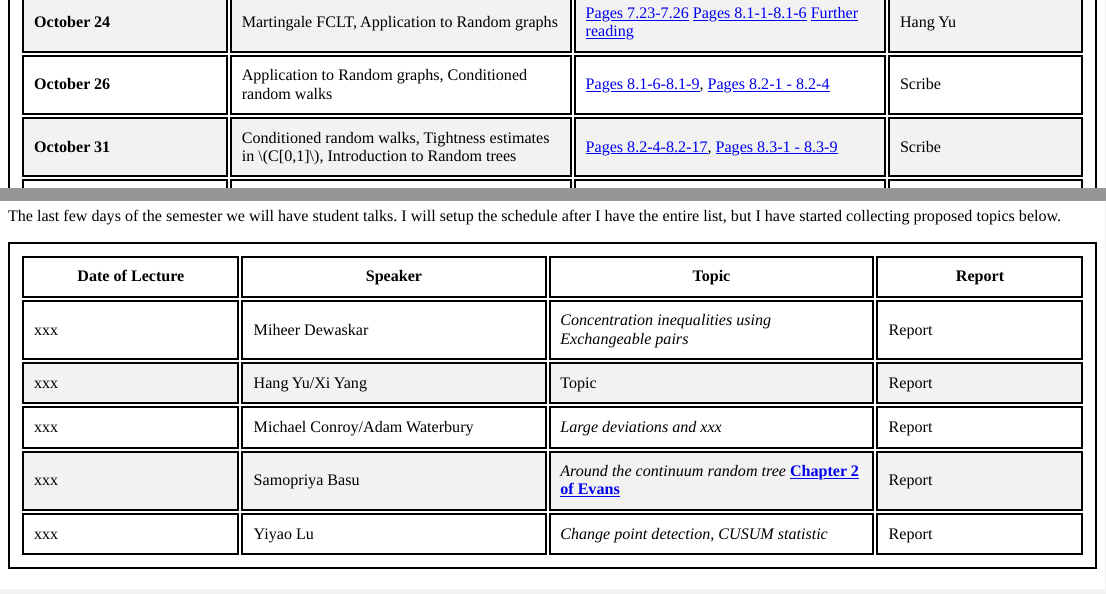
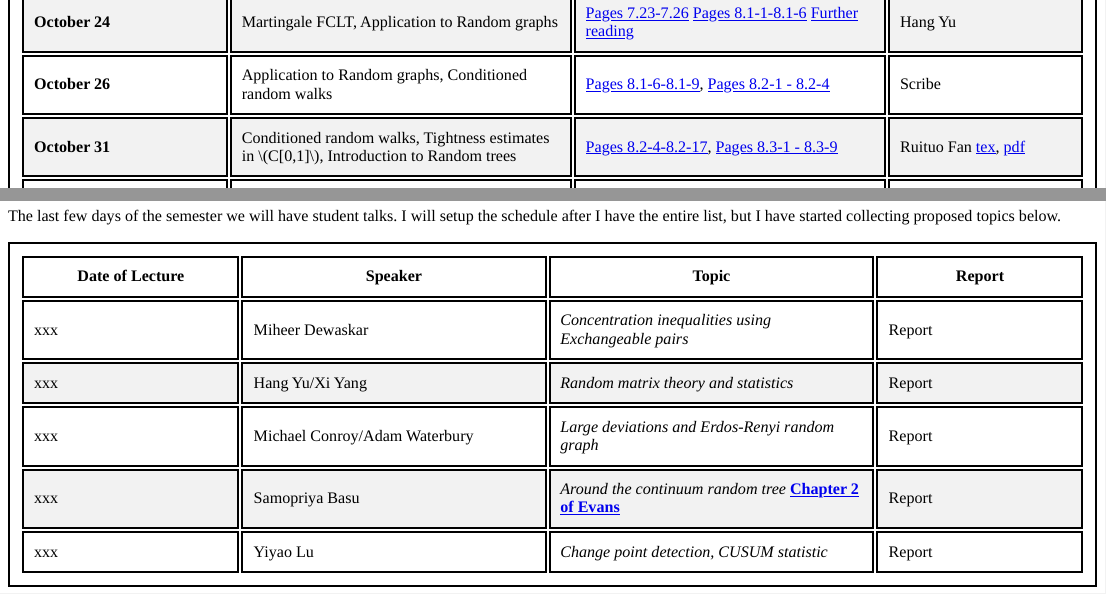
Before and after one commit to shankar-bhamidi/831_course_site, an R Markdown document (content/post/course_schedule.Rmd): the page in a window 1100 px wide, from 1700 px down, and a second part further down, joined at a grey line. The pictures show the output file content/post/course_schedule.html that the author committed with the source, opened offline.

Commit message:
nov 03 minor edits

```diff
--- a/content/post/course_schedule.Rmd
+++ b/content/post/course_schedule.Rmd
@@ -55,4 +55,4 @@ tr:nth-child(even) {background-color: #f2f2f2}
 |**October 17**| Donsker's Theorem, Martingale FCLT | [Pages 7.17-7.26](https://www.dropbox.com/s/j2m1inqw7ya6l3p/2017_FA_Lecture-7.pdf?dl=0)|Michael Conroy
 |**October 24**|Martingale FCLT, Application to Random graphs | [Pages 7.23-7.26](https://www.dropbox.com/s/j2m1inqw7ya6l3p/2017_FA_Lecture-7.pdf?dl=0) [Pages 8.1-1-8.1-6](https://www.dropbox.com/s/um9fc33ne58cfzk/2017_FA_Lecture8.1.pdf?dl=0) [Further reading](#crit)|Hang Yu
 |**October 26**|Application to Random graphs, Conditioned random walks | [Pages 8.1-6-8.1-9](https://www.dropbox.com/s/um9fc33ne58cfzk/2017_FA_Lecture8.1.pdf?dl=0), [Pages 8.2-1 - 8.2-4](https://www.dropbox.com/s/07f6zgcmi5gvmh3/2017_FA_Lecture8.2.pdf?dl=0)|Scribe
-|**October 31**|Conditioned random walks, Tightness estimates in $C[0,1]$, Introduction to Random trees | [Pages 8.2-4-8.2-17](https://www.dropbox.com/s/07f6zgcmi5gvmh3/2017_FA_Lecture8.2.pdf?dl=0), [Pages 8.3-1 - 8.3-9](https://www.dropbox.com/s/eca7eo6frm7qkg5/2017_FA_Lecture8.3.pdf?dl=0)|Scribe
+|**October 31**|Conditioned random walks, Tightness estimates in $C[0,1]$, Introduction to Random trees | [Pages 8.2-4-8.2-17](https://www.dropbox.com/s/07f6zgcmi5gvmh3/2017_FA_Lecture8.2.pdf?dl=0), [Pages 8.3-1 - 8.3-9](https://www.dropbox.com/s/eca7eo6frm7qkg5/2017_FA_Lecture8.3.pdf?dl=0)|Ruituo Fan [tex](https://www.dropbox.com/s/y5vhd87z5ghebla/Ruituo_Fan_Lecture%2019.tex?dl=0), [pdf](https://www.dropbox.com/s/9kqedulzj16ed06/Ruituo_Fan_Lecture%2019.pdf?dl=0)
@@ -86,8 +86,8 @@ The last few days of the semester we will have student talks. I will setup the s
 | Date of Lecture| Speaker | Topic | Report|
 |-------------------|---------------------------|-----------------------------|------------------|
 | xxx| Miheer Dewaskar | *Concentration inequalities using Exchangeable pairs* | Report|
-|xxx | Hang Yu/Xi Yang | Topic | Report|
-|xxx | Michael Conroy/Adam Waterbury | *Large deviations and xxx* | Report|
+|xxx | Hang Yu/Xi Yang | *Random matrix theory and statistics* | Report|
+|xxx | Michael Conroy/Adam Waterbury | *Large deviations and Erdos-Renyi random graph* | Report|
 |xxx |Samopriya Basu | *Around the continuum random tree* [**Chapter 2 of Evans**](https://link.springer.com/content/pdf/10.1007%2F978-3-540-74798-7.pdf) | Report|
 |xxx |Yiyao Lu |*Change point detection, CUSUM statistic* | Report|
 
```
Also changed, not shown: content/post/course_schedule.html, content/post/course_schedule.Rmd (2 more changed lines), 18 other files.
